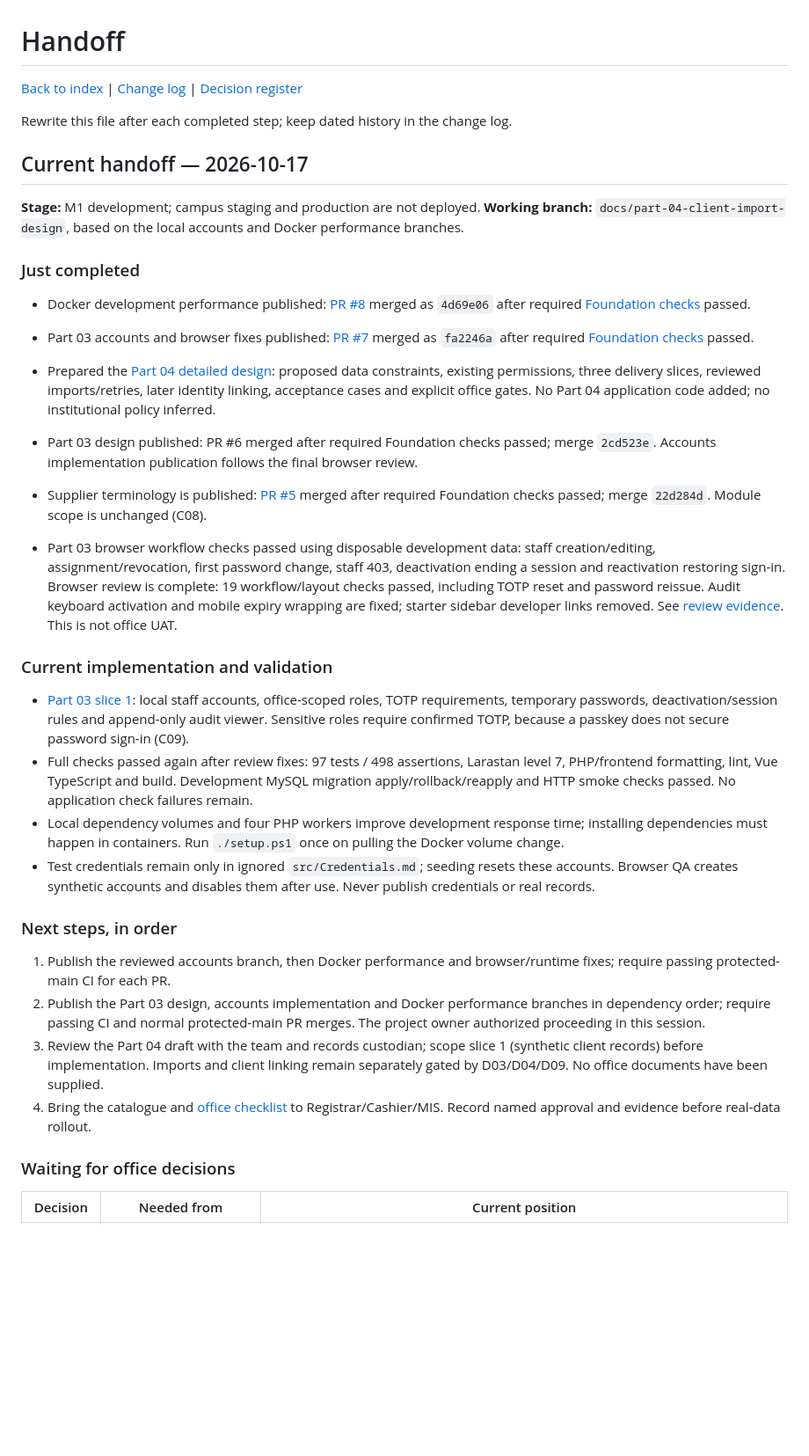
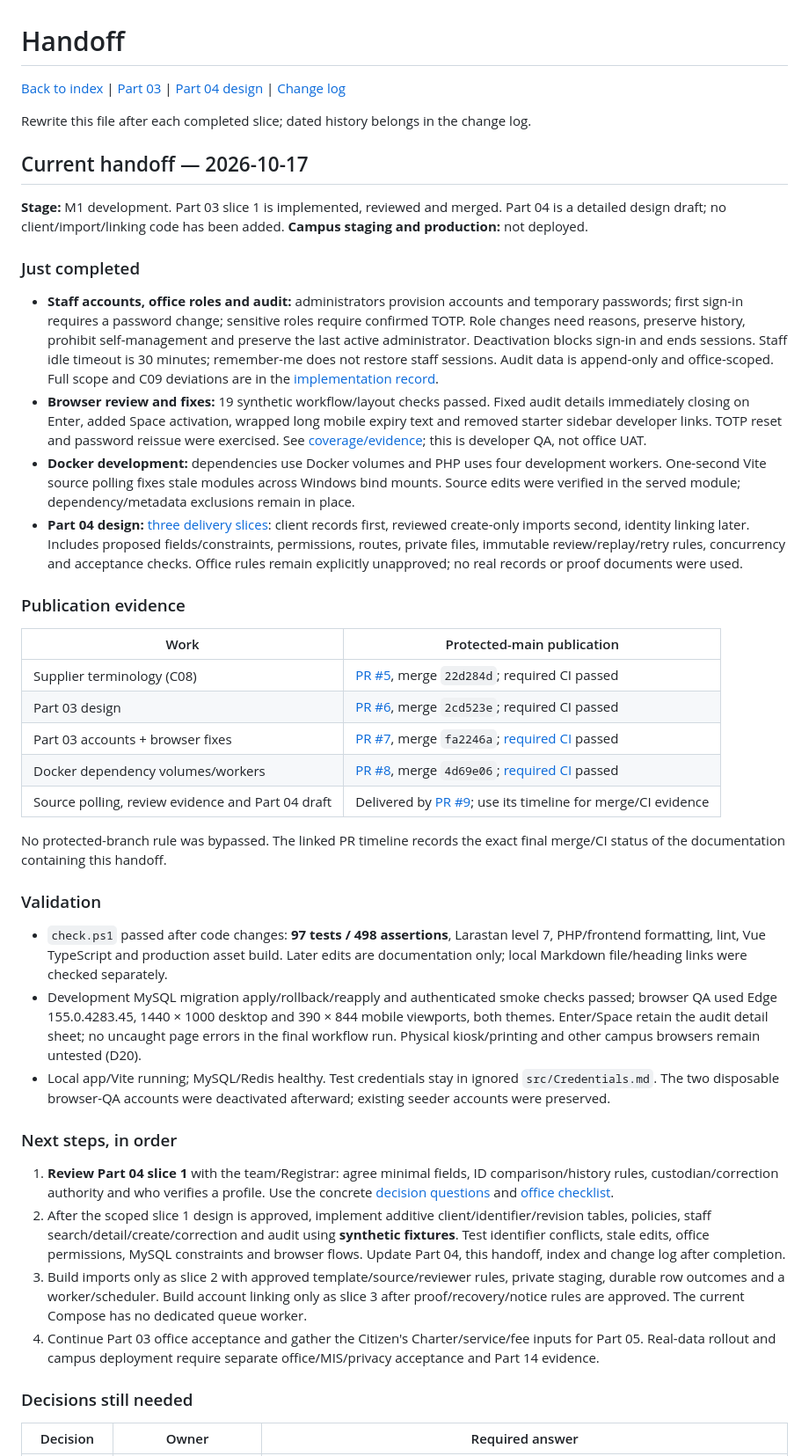
Before and after one commit to EnrieJohn31/BISU-Registrar, a Markdown page: System_Plan/handoff.md, the part around one of its changes. Shown at 88% size. GitHub-like rendering; blank space fills up the shorter version.

```diff
--- a/System_Plan/handoff.md
+++ b/System_Plan/handoff.md
@@ -1,41 +1,46 @@
 # Handoff
 
-[Back to index](index.md) | [Change log](92-planning-change-log.md) | [Decision register](90-decisions-and-open-questions.md)
+[Back to index](index.md) | [Part 03](03-accounts-permissions-and-audit.md) | [Part 04 design](04-client-records-and-imports.md) | [Change log](92-planning-change-log.md)
 
-Rewrite this file after each completed step; keep dated history in the change log.
+Rewrite this file after each completed slice; dated history belongs in the change log.
 
 ## Current handoff — 2026-10-17
 
-**Stage:** M1 development; campus staging and production are not deployed. **Working branch:** `docs/part-04-client-import-design`, based on the local accounts and Docker performance branches.
+**Stage:** M1 development. Part 03 slice 1 is implemented, reviewed and merged. Part 04 is a detailed design draft; no client/import/linking code has been added. **Campus staging and production:** not deployed.
 
 ### Just completed
 
-- Docker development performance published: [PR #8](https://github.com/EnrieJohn31/BISU-Registrar/pull/8) merged as `4d69e06` after required [Foundation checks](https://github.com/EnrieJohn31/BISU-Registrar/actions/runs/39000107485) passed.
+- **Staff accounts, office roles and audit:** administrators provision accounts and temporary passwords; first sign-in requires a password change; sensitive roles require confirmed TOTP. Role changes need reasons, preserve history, prohibit self-management and preserve the last active administrator. Deactivation blocks sign-in and ends sessions. Staff idle timeout is 30 minutes; remember-me does not restore staff sessions. Audit data is append-only and office-scoped. Full scope and C09 deviations are in the [implementation record](03-accounts-permissions-and-audit.md#slice-1-implementation-record).
+- **Browser review and fixes:** 19 synthetic workflow/layout checks passed. Fixed audit details immediately closing on Enter, added Space activation, wrapped long mobile expiry text and removed starter sidebar developer links. TOTP reset and password reissue were exercised. See [coverage/evidence](../docs/PART-03-BROWSER-REVIEW.md); this is developer QA, not office UAT.
+- **Docker development:** dependencies use Docker volumes and PHP uses four development workers. One-second Vite source polling fixes stale modules across Windows bind mounts. Source edits were verified in the served module; dependency/metadata exclusions remain in place.
+- **Part 04 design:** [three delivery slices](04-client-records-and-imports.md#delivery-slices-and-gates): client records first, reviewed create-only imports second, identity linking later. Includes proposed fields/constraints, permissions, routes, private files, immutable review/replay/retry rules, concurrency and acceptance checks. Office rules remain explicitly unapproved; no real records or proof documents were used.
 
-- Part 03 accounts and browser fixes published: [PR #7](https://github.com/EnrieJohn31/BISU-Registrar/pull/7) merged as `fa2246a` after required [Foundation checks](https://github.com/EnrieJohn31/BISU-Registrar/actions/runs/38999900147) passed.
+### Publication evidence
 
-- Prepared the [Part 04 detailed design](04-client-records-and-imports.md): proposed data constraints, existing permissions, three delivery slices, reviewed imports/retries, later identity linking, acceptance cases and explicit office gates. No Part 04 application code added; no institutional policy inferred.
+| Work | Protected-main publication |
+|---|---|
+| Supplier terminology (C08) | [PR #5](https://github.com/EnrieJohn31/BISU-Registrar/pull/5), merge `22d284d`; required CI passed |
+| Part 03 design | [PR #6](https://github.com/EnrieJohn31/BISU-Registrar/pull/6), merge `2cd523e`; required CI passed |
+| Part 03 accounts + browser fixes | [PR #7](https://github.com/EnrieJohn31/BISU-Registrar/pull/7), merge `fa2246a`; [required CI](https://github.com/EnrieJohn31/BISU-Registrar/actions/runs/38999900147) passed |
+| Docker dependency volumes/workers | [PR #8](https://github.com/EnrieJohn31/BISU-Registrar/pull/8), merge `4d69e06`; [required CI](https://github.com/EnrieJohn31/BISU-Registrar/actions/runs/39000107485) passed |
+| Source polling, review evidence and Part 04 draft | Delivered by [PR #9](https://github.com/EnrieJohn31/BISU-Registrar/pull/9); use its timeline for merge/CI evidence |
 
-- Part 03 design published: PR #6 merged after required Foundation checks passed; merge `2cd523e`. Accounts implementation publication follows the final browser review.
+No protected-branch rule was bypassed. The linked PR timeline records the exact final merge/CI status of the documentation containing this handoff.
 
-- Supplier terminology is published: [PR #5](https://github.com/EnrieJohn31/BISU-Registrar/pull/5) merged after required Foundation checks passed; merge `22d284d`. Module scope is unchanged (C08).
-- Part 03 browser workflow checks passed using disposable development data: staff creation/editing, assignment/revocation, first password change, staff 403, deactivation ending a session and reactivation restoring sign-in. Browser review is complete: 19 workflow/layout checks passed, including TOTP reset and password reissue. Audit keyboard activation and mobile expiry wrapping are fixed; starter sidebar developer links removed. See [review evidence](../docs/PART-03-BROWSER-REVIEW.md). This is not office UAT.
+### Validation
 
-### Current implementation and validation
-
-- [Part 03 slice 1](03-accounts-permissions-and-audit.md#slice-1-implementation-record): local staff accounts, office-scoped roles, TOTP requirements, temporary passwords, deactivation/session rules and append-only audit viewer. Sensitive roles require confirmed TOTP, because a passkey does not secure password sign-in (C09).
-- Full checks passed again after review fixes: 97 tests / 498 assertions, Larastan level 7, PHP/frontend formatting, lint, Vue TypeScript and build. Development MySQL migration apply/rollback/reapply and HTTP smoke checks passed. No application check failures remain.
-- Local dependency volumes and four PHP workers improve development response time; installing dependencies must happen in containers. Run `./setup.ps1` once on pulling the Docker volume change.
-- Test credentials remain only in ignored `src/Credentials.md`; seeding resets these accounts. Browser QA creates synthetic accounts and disables them after use. Never publish credentials or real records.
+- `check.ps1` passed after code changes: **97 tests / 498 assertions**, Larastan level 7, PHP/frontend formatting, lint, Vue TypeScript and production asset build. Later edits are documentation only; local Markdown file/heading links were checked separately.
+- Development MySQL migration apply/rollback/reapply and authenticated smoke checks passed; browser QA used Edge 155.0.4283.45, 1440 × 1000 desktop and 390 × 844 mobile viewports, both themes. Enter/Space retain the audit detail sheet; no uncaught page errors in the final workflow run. Physical kiosk/printing and other campus browsers remain untested (D20).
+- Local app/Vite running; MySQL/Redis healthy. Test credentials stay in ignored `src/Credentials.md`. The two disposable browser-QA accounts were deactivated afterward; existing seeder accounts were preserved.
 
 ### Next steps, in order
 
-1. Publish the reviewed accounts branch, then Docker performance and browser/runtime fixes; require passing protected-main CI for each PR.
-2. Publish the Part 03 design, accounts implementation and Docker performance branches in dependency order; require passing CI and normal protected-main PR merges. The project owner authorized proceeding in this session.
-3. Review the Part 04 draft with the team and records custodian; scope slice 1 (synthetic client records) before implementation. Imports and client linking remain separately gated by D03/D04/D09. No office documents have been supplied.
-4. Bring the catalogue and [office checklist](95-office-interview-checklist.md) to Registrar/Cashier/MIS. Record named approval and evidence before real-data rollout.
+1. **Review Part 04 slice 1** with the team/Registrar: agree minimal fields, ID comparison/history rules, custodian/correction authority and who verifies a profile. Use the concrete [decision questions](04-client-records-and-imports.md#decisions-to-bring-to-registrar--mis--dpo) and [office checklist](95-office-interview-checklist.md).
+2. After the scoped slice 1 design is approved, implement additive client/identifier/revision tables, policies, staff search/detail/create/correction and audit using **synthetic fixtures**. Test identifier conflicts, stale edits, office permissions, MySQL constraints and browser flows. Update Part 04, this handoff, index and change log after completion.
+3. Build imports only as slice 2 with approved template/source/reviewer rules, private staging, durable row outcomes and a worker/scheduler. Build account linking only as slice 3 after proof/recovery/notice rules are approved. The current Compose has no dedicated queue worker.
+4. Continue Part 03 office acceptance and gather the Citizen's Charter/service/fee inputs for Part 05. Real-data rollout and campus deployment require separate office/MIS/privacy acceptance and Part 14 evidence.
 
-### Waiting for office decisions
+### Decisions still needed
 
-| Decision | Needed from | Current position |
+| Decision | Owner | Required answer |
 |---|---|---|
```
Also changed, not shown: other parts of System_Plan/handoff.md (+10 -11 lines), README.md (+4 -4 lines), System_Plan/92-planning-change-log.md (+6 -0 lines).
